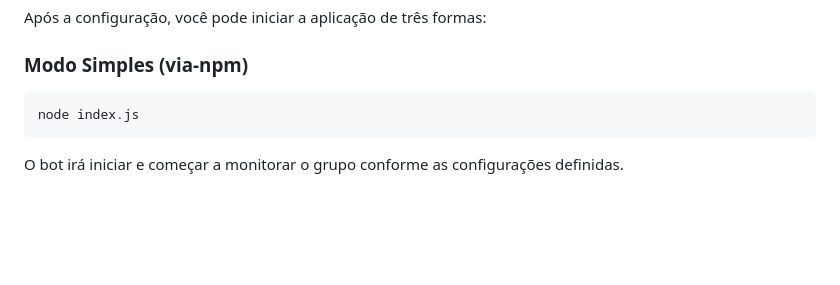
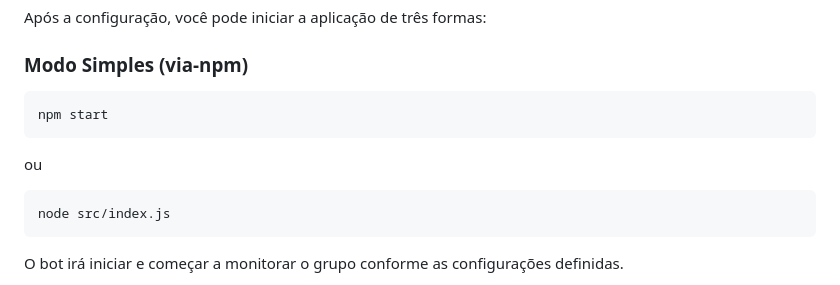
Before and after one commit to renataalvescunh/bot-contador, a Markdown page: README.md, the part around the change. GitHub-like rendering; blank space fills up the shorter version.

Commit message:
docs: att readme

```diff
--- a/README.md
+++ b/README.md
@@ -92,7 +92,12 @@ Após a configuração, você pode iniciar a aplicação de três formas:
 
 ### Modo Simples (via-npm)
 
-    node index.js
+    npm start
+
+ou
+
+    node src/index.js
+
 
 O bot irá iniciar e começar a monitorar o grupo conforme as configurações definidas.
 
```
